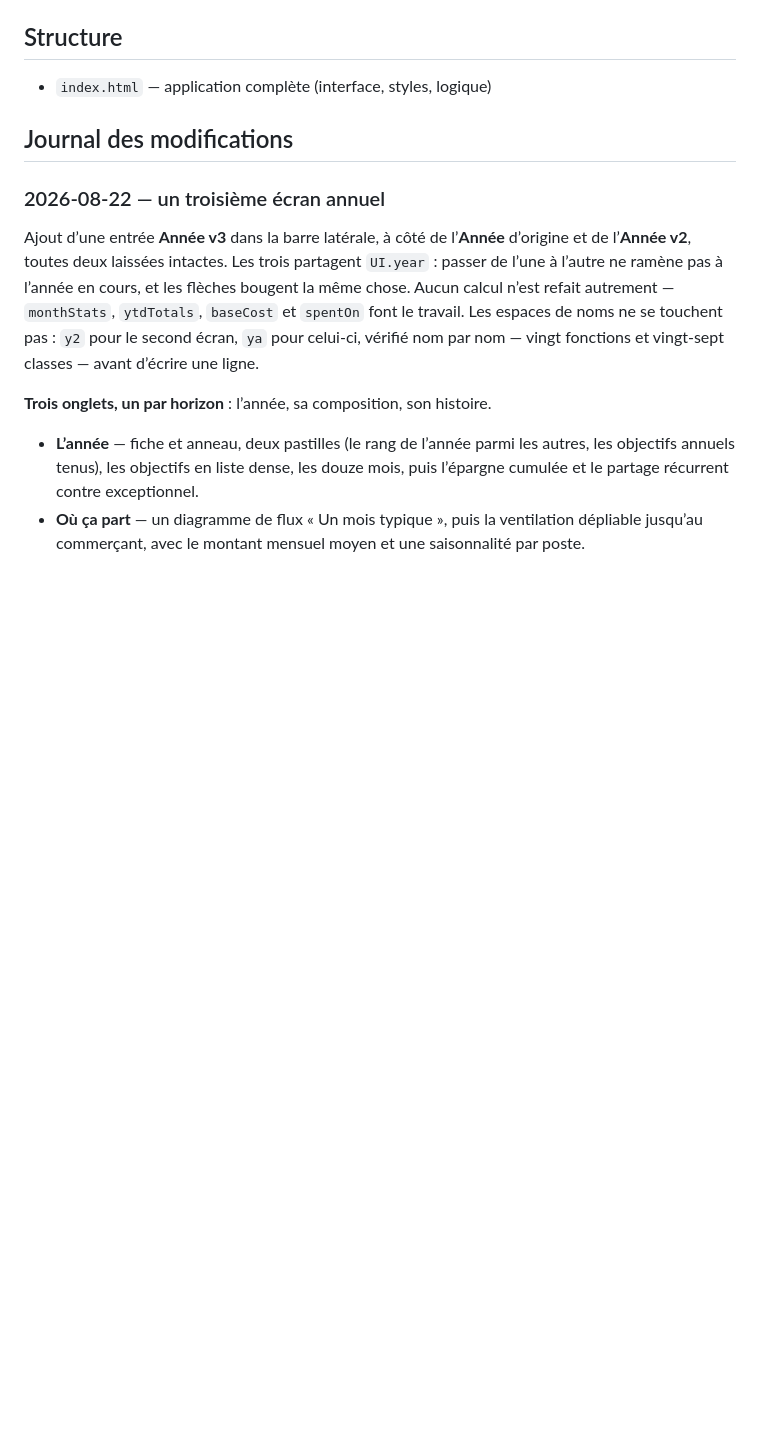
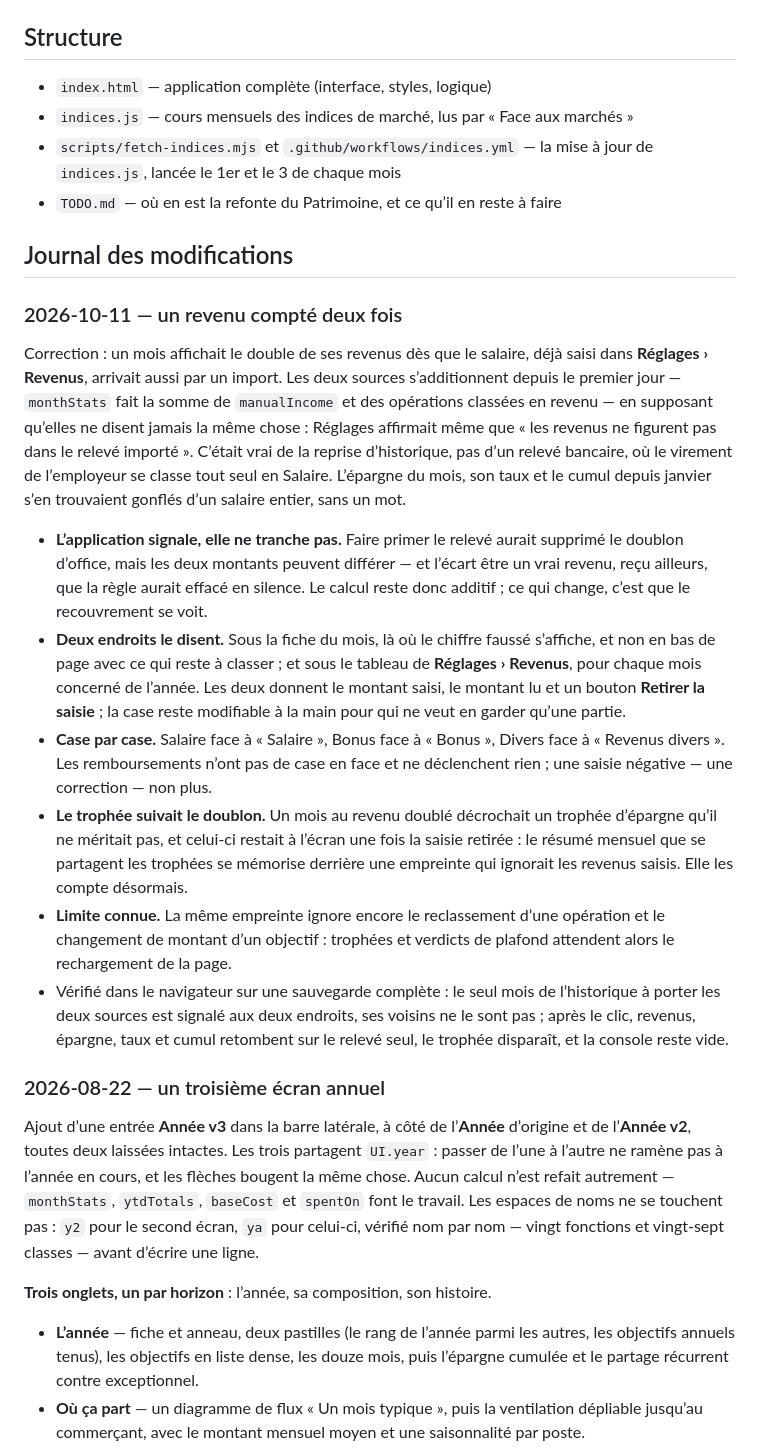
Before and after one commit to EckoNaq/gestion-budget, a Markdown page: README.md, the part around the change. Drawn GitHub-style; blank space fills up the shorter version.

Commit message:
Consigne le doublon de revenu au journal et met la structure à jour
Le README liste désormais indices.js, son script et sa GitHub Action,
ainsi que TODO.md.

Co-Authored-By: Claude Opus 5.5 <noreply@anthropic.com>

```diff
--- a/README.md
+++ b/README.md
@@ -9,8 +9,22 @@ Ouvrir `index.html` dans un navigateur — aucune installation ni dépendance n
 ## Structure
 
 - `index.html` — application complète (interface, styles, logique)
+- `indices.js` — cours mensuels des indices de marché, lus par « Face aux marchés »
+- `scripts/fetch-indices.mjs` et `.github/workflows/indices.yml` — la mise à jour de `indices.js`, lancée le 1er et le 3 de chaque mois
+- `TODO.md` — où en est la refonte du Patrimoine, et ce qu’il en reste à faire
 
 ## Journal des modifications
+
+### 2026-10-11 — un revenu compté deux fois
+
+Correction : un mois affichait le double de ses revenus dès que le salaire, déjà saisi dans **Réglages › Revenus**, arrivait aussi par un import. Les deux sources s’additionnent depuis le premier jour — `monthStats` fait la somme de `manualIncome` et des opérations classées en revenu — en supposant qu’elles ne disent jamais la même chose : Réglages affirmait même que « les revenus ne figurent pas dans le relevé importé ». C’était vrai de la reprise d’historique, pas d’un relevé bancaire, où le virement de l’employeur se classe tout seul en Salaire. L’épargne du mois, son taux et le cumul depuis janvier s’en trouvaient gonflés d’un salaire entier, sans un mot.
+
+- **L’application signale, elle ne tranche pas.** Faire primer le relevé aurait supprimé le doublon d’office, mais les deux montants peuvent différer — et l’écart être un vrai revenu, reçu ailleurs, que la règle aurait effacé en silence. Le calcul reste donc additif ; ce qui change, c’est que le recouvrement se voit.
+- **Deux endroits le disent.** Sous la fiche du mois, là où le chiffre faussé s’affiche, et non en bas de page avec ce qui reste à classer ; et sous le tableau de **Réglages › Revenus**, pour chaque mois concerné de l’année. Les deux donnent le montant saisi, le montant lu et un bouton **Retirer la saisie** ; la case reste modifiable à la main pour qui ne veut en garder qu’une partie.
+- **Case par case.** Salaire face à « Salaire », Bonus face à « Bonus », Divers face à « Revenus divers ». Les remboursements n’ont pas de case en face et ne déclenchent rien ; une saisie négative — une correction — non plus.
+- **Le trophée suivait le doublon.** Un mois au revenu doublé décrochait un trophée d’épargne qu’il ne méritait pas, et celui-ci restait à l’écran une fois la saisie retirée : le résumé mensuel que se partagent les trophées se mémorise derrière une empreinte qui ignorait les revenus saisis. Elle les compte désormais.
+- **Limite connue.** La même empreinte ignore encore le reclassement d’une opération et le changement de montant d’un objectif : trophées et verdicts de plafond attendent alors le rechargement de la page.
+- Vérifié dans le navigateur sur une sauvegarde complète : le seul mois de l’historique à porter les deux sources est signalé aux deux endroits, ses voisins ne le sont pas ; après le clic, revenus, épargne, taux et cumul retombent sur le relevé seul, le trophée disparaît, et la console reste vide.
 
 ### 2026-08-22 — un troisième écran annuel
 
```
